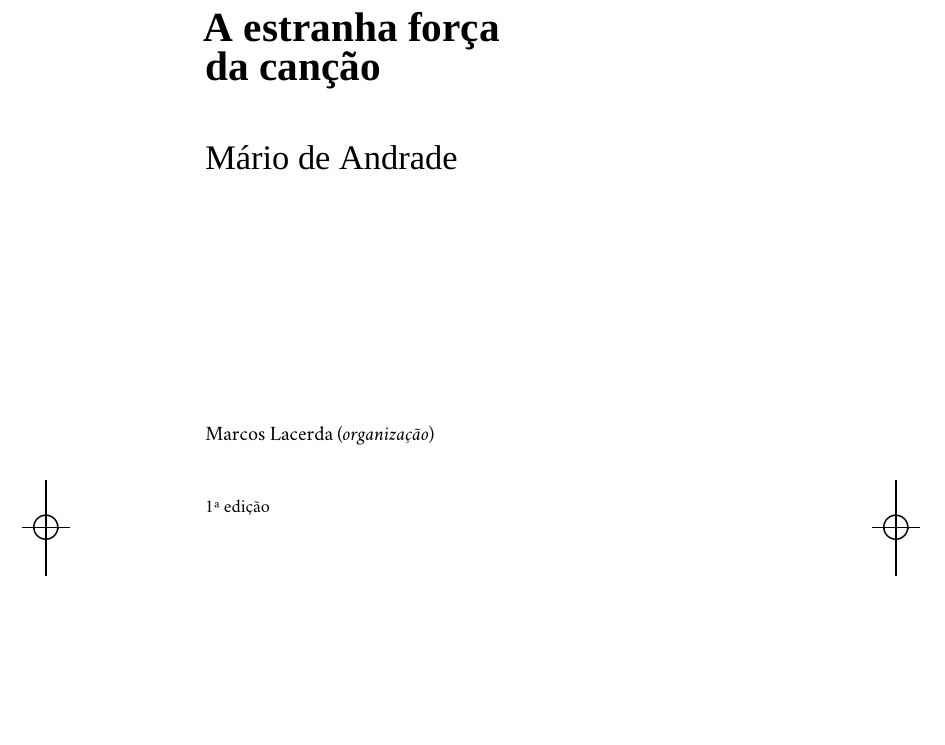
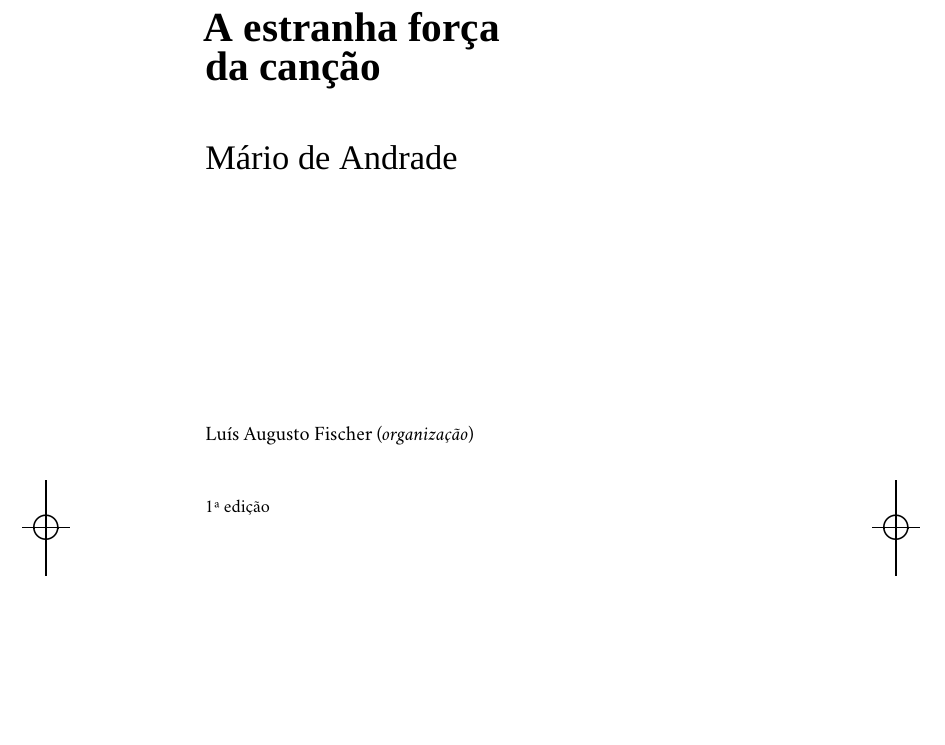
Before and after one commit to hedra-editora/acorde_lacerda_andrade, a LaTeX book (LIVRO.tex, which reads 3-rosto.tex): part of page 3 of 198, cut so that both start at the same text. Compiled offline with XeLaTeX; a missing font is replaced by an installed copy or a similar font.

Commit message:
nome do tradutor atualizado

```diff
--- a/3-rosto.tex
+++ b/3-rosto.tex
@@ -45,7 +45,7 @@
               \vspace{4cm}
 
               \newfontfamily\minion{Minion Pro}
-              {\selectfont\minion\small Marcos Lacerda (\textit{organização})}
+              {\selectfont\minion\small Luís Augusto Fischer (\textit{organização})}
 
               \vspace{0.5cm}
 
```
Also changed, not shown: 2-creditos.tex (+1 -1 lines).
